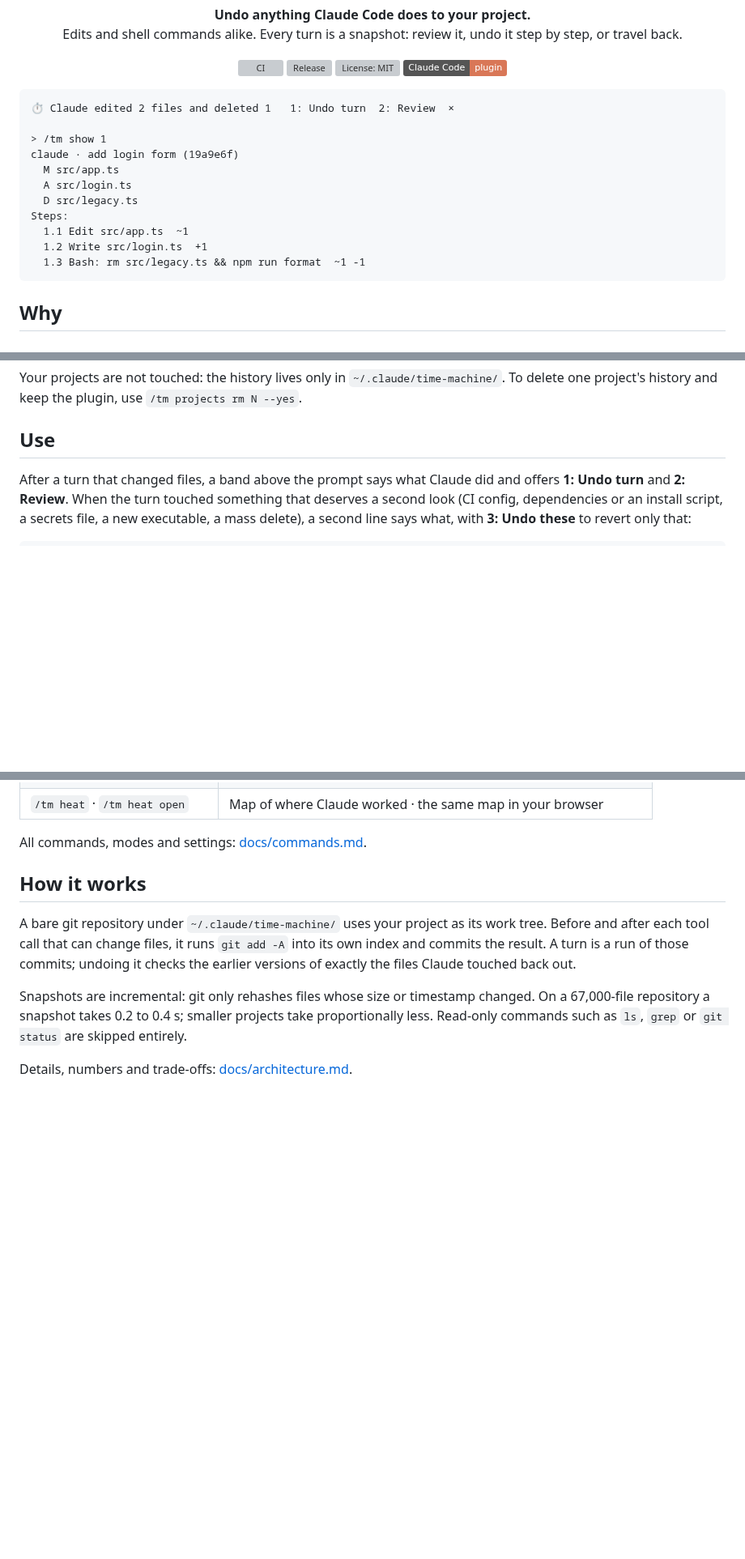
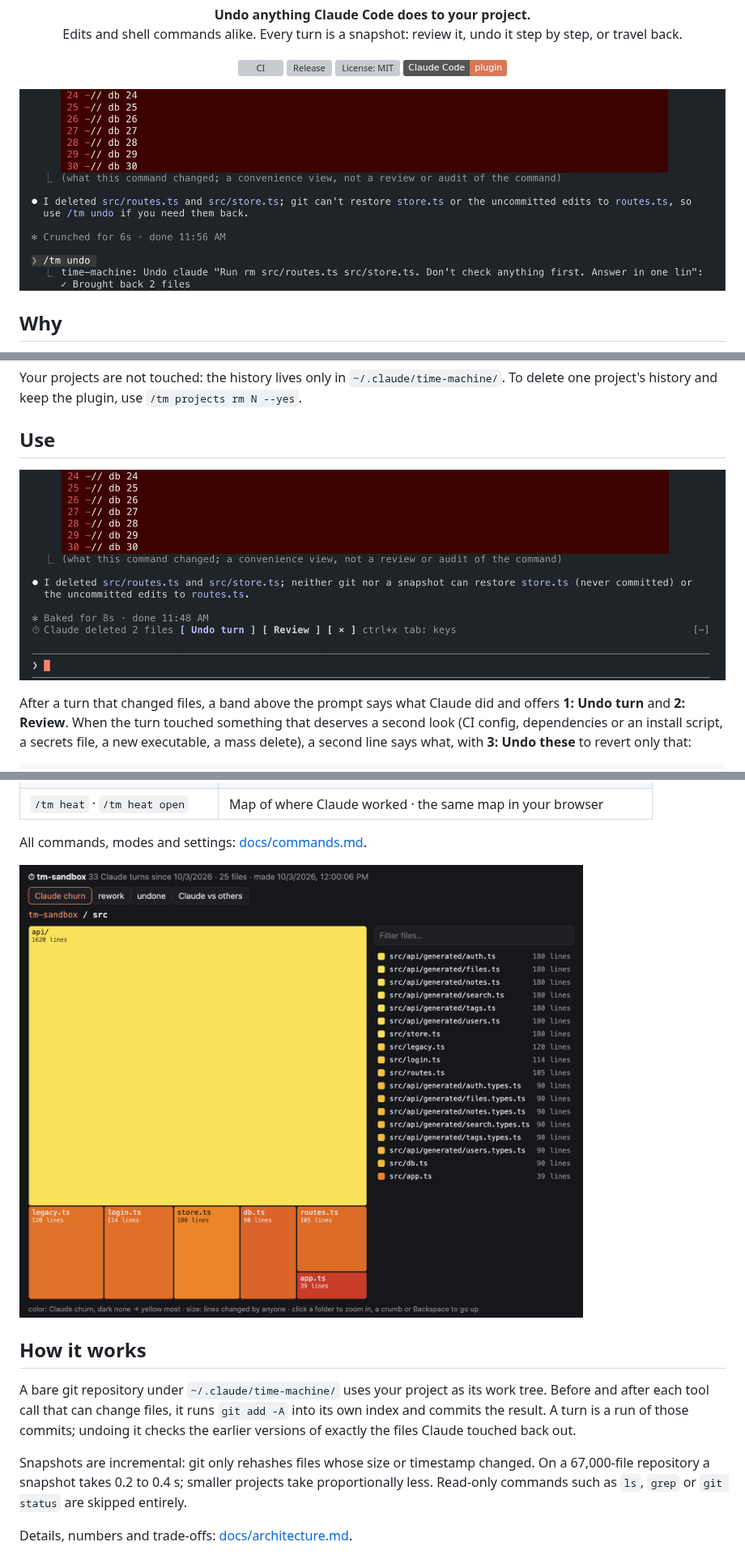
Before and after one commit to xzwache/claude-time-machine, a Markdown page: README.md, 3 parts joined by grey strips. Shown at 81% size. Rendered like a GitHub page; pictures changed too: docs/screenshots/01-undo-turn.png (added), docs/screenshots/02-restored.png (added), docs/screenshots/06-heat-map.png (added); badges without logos; blank space fills up the shorter version; grey boxes are pictures that could not be loaded.

Commit message:
docs: screenshots in the README
An undo bringing back files Claude deleted through Bash at the top, the
band after a turn in Use, and the heat map under the commands.

````diff
--- a/README.md
+++ b/README.md
@@ -19,21 +19,9 @@
   <img src="https://img.shields.io/badge/Claude%20Code-plugin-d97757" alt="Claude Code plugin">
 </p>
 
-<!-- demo.gif: a turn, the band, pressing 1 twice, the files coming back -->
-
-```
-⏱ Claude edited 2 files and deleted 1   1: Undo turn  2: Review  ×
-
-> /tm show 1
-claude · add login form (19a9e6f)
-  M src/app.ts
-  A src/login.ts
-  D src/legacy.ts
-Steps:
-  1.1 Edit src/app.ts  ~1
-  1.2 Write src/login.ts  +1
-  1.3 Bash: rm src/legacy.ts && npm run format  ~1 -1
-```
+<p align="center">
+  <img src="docs/screenshots/02-restored.png" width="900" alt="Claude deletes two files through Bash, /tm undo brings them back">
+</p>
 
 ## Why
 
@@ -105,6 +93,8 @@ and keep the plugin, use `/tm projects rm N --yes`.
 
 ## Use
 
+![The band after a turn: Undo turn and Review](docs/screenshots/01-undo-turn.png)
+
 After a turn that changed files, a band above the prompt says what Claude did and offers **1: Undo turn** and
 **2: Review**. When the turn touched something that deserves a second look (CI config, dependencies or an install
 script, a secrets file, a new executable, a mass delete), a second line says what, with **3: Undo these** to revert only
@@ -133,6 +123,8 @@ one stray digit undoes nothing, and `/tm redo` brings back any undo. `/tm undo`
 | `/tm heat` · `/tm heat open`    | Map of where Claude worked · the same map in your browser           |
 
 All commands, modes and settings: [docs/commands.md](docs/commands.md).
+
+![Heat map of where Claude worked](docs/screenshots/06-heat-map.png)
 
 ## How it works
 
````
